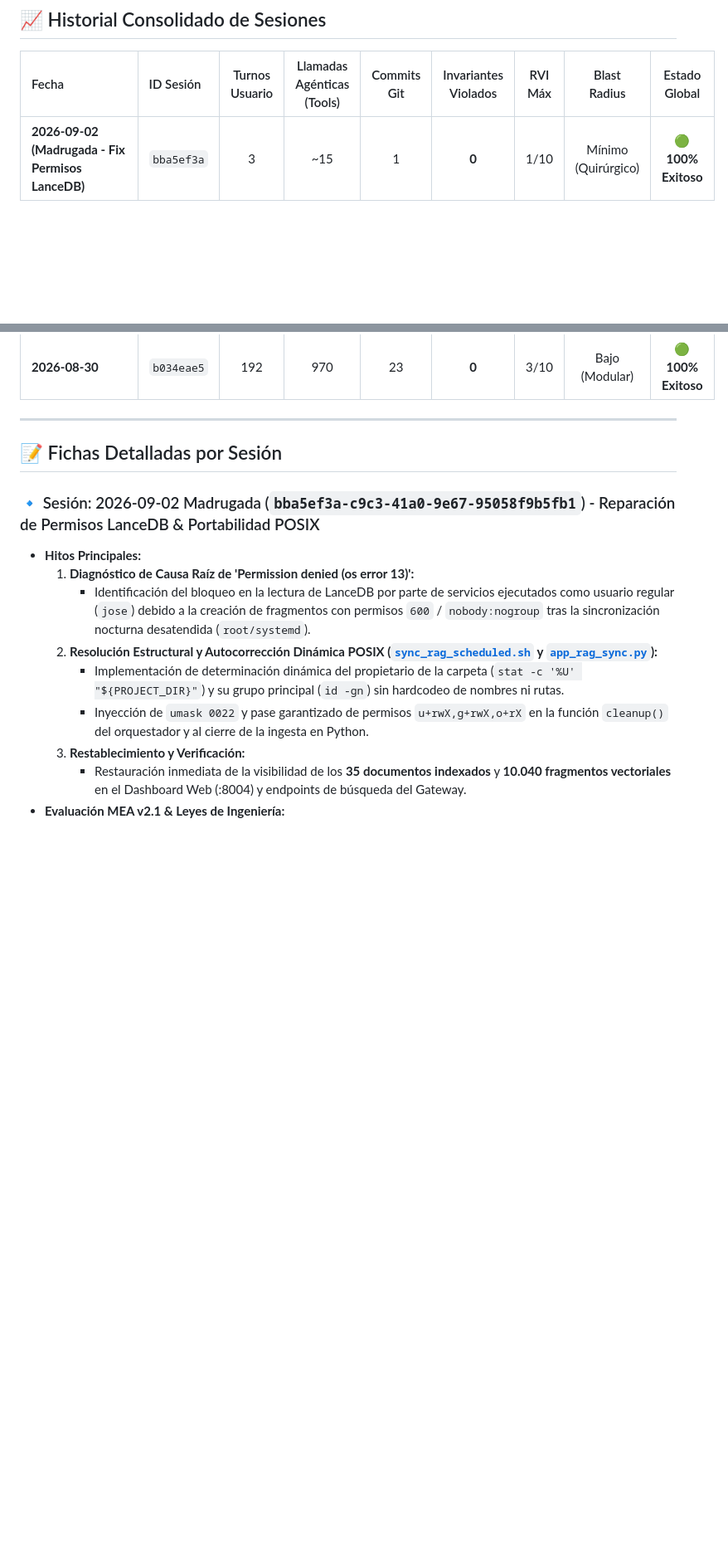
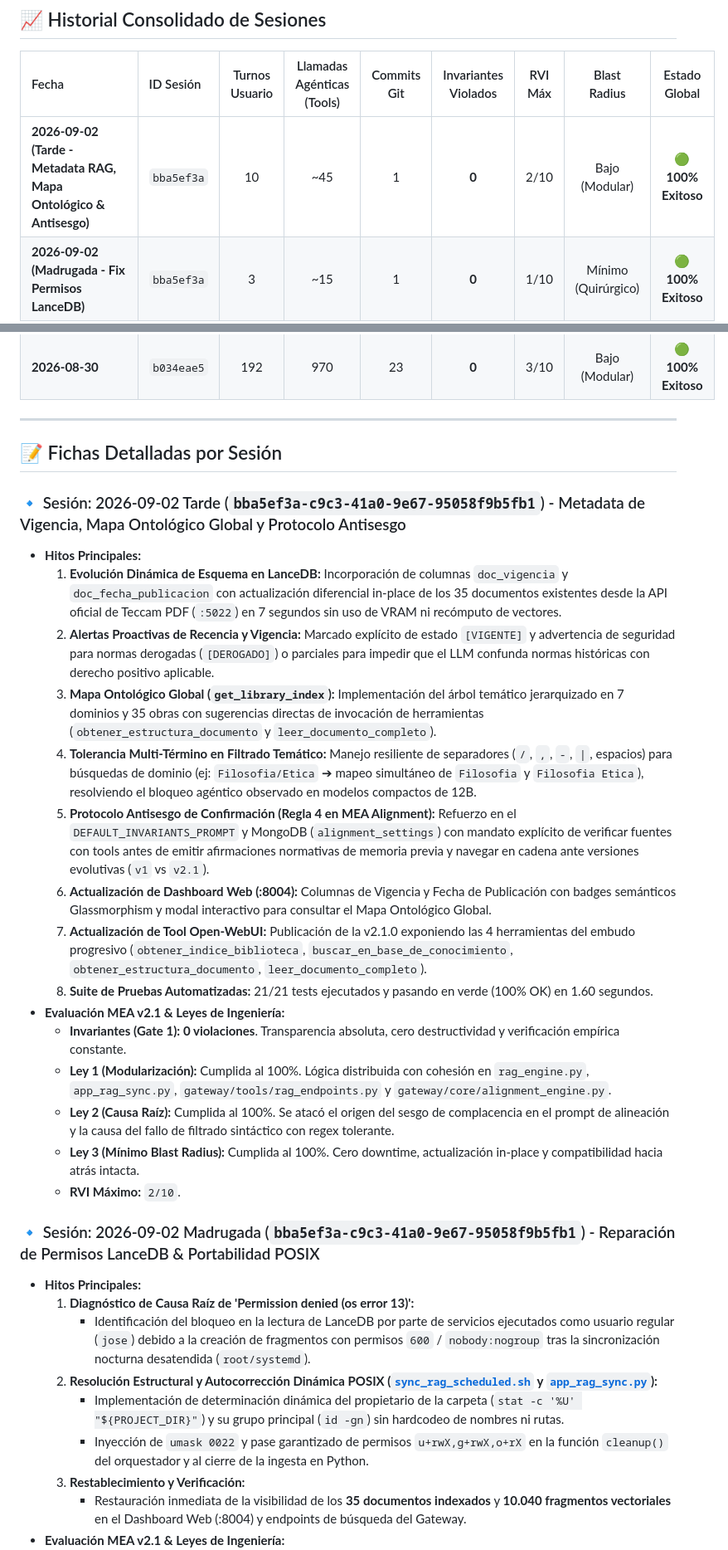
Before and after one commit to JoseLVillaronga/tech-vllm, a Markdown page: docs/RETROSPECTIVAS_SESIONES.md, 2 parts joined by grey strips. Shown at 83% size. Rendered like a GitHub page; blank space fills up the shorter version.

Commit message:
docs: registrar retrospectiva de sesion 2026-09-02 tarde

```diff
--- a/docs/RETROSPECTIVAS_SESIONES.md
+++ b/docs/RETROSPECTIVAS_SESIONES.md
@@ -28,6 +28,7 @@ Al finalizar cada sesión de trabajo, el agente y el usuario realizan una audito
 
 | Fecha | ID Sesión | Turnos Usuario | Llamadas Agénticas (Tools) | Commits Git | Invariantes Violados | RVI Máx | Blast Radius | Estado Global |
 | :--- | :--- | :---: | :---: | :---: | :---: | :---: | :---: | :---: |
+| **2026-09-02 (Tarde - Metadata RAG, Mapa Ontológico & Antisesgo)** | `bba5ef3a` | 10 | ~45 | 1 | **0** | 2/10 | Bajo (Modular) | 🟢 **100% Exitoso** |
 | **2026-09-02 (Madrugada - Fix Permisos LanceDB)** | `bba5ef3a` | 3 | ~15 | 1 | **0** | 1/10 | Mínimo (Quirúrgico) | 🟢 **100% Exitoso** |
 | **2026-09-01 (Noche - Prefix Caching)** | `bba5ef3a` | 4 | ~12 | 2 | **0** | 1/10 | Mínimo (Quirúrgico) | 🟢 **100% Exitoso** |
 | **2026-09-01 (Mediodía/Tarde)** | `bba5ef3a` | 10 | ~55 | 6 | **0** | 2/10 | Bajo (Modular) | 🟢 **100% Exitoso** |
@@ -39,6 +40,23 @@ Al finalizar cada sesión de trabajo, el agente y el usuario realizan una audito
 ---
 
 ## 📝 Fichas Detalladas por Sesión
+
+### 🔹 Sesión: 2026-09-02 Tarde (`bba5ef3a-c9c3-41a0-9e67-95058f9b5fb1`) - Metadata de Vigencia, Mapa Ontológico Global y Protocolo Antisesgo
+* **Hitos Principales:**
+  1. **Evolución Dinámica de Esquema en LanceDB:** Incorporación de columnas `doc_vigencia` y `doc_fecha_publicacion` con actualización diferencial in-place de los 35 documentos existentes desde la API oficial de Teccam PDF (`:5022`) en 7 segundos sin uso de VRAM ni recómputo de vectores.
+  2. **Alertas Proactivas de Recencia y Vigencia:** Marcado explícito de estado `[VIGENTE]` y advertencia de seguridad para normas derogadas (`[DEROGADO]`) o parciales para impedir que el LLM confunda normas históricas con derecho positivo aplicable.
+  3. **Mapa Ontológico Global (`get_library_index`):** Implementación del árbol temático jerarquizado en 7 dominios y 35 obras con sugerencias directas de invocación de herramientas (`obtener_estructura_documento` y `leer_documento_completo`).
+  4. **Tolerancia Multi-Término en Filtrado Temático:** Manejo resiliente de separadores (`/`, `,`, `-`, `|`, espacios) para búsquedas de dominio (ej: `Filosofia/Etica` ➔ mapeo simultáneo de `Filosofia` y `Filosofia Etica`), resolviendo el bloqueo agéntico observado en modelos compactos de 12B.
+  5. **Protocolo Antisesgo de Confirmación (Regla 4 en MEA Alignment):** Refuerzo en el `DEFAULT_INVARIANTS_PROMPT` y MongoDB (`alignment_settings`) con mandato explícito de verificar fuentes con tools antes de emitir afirmaciones normativas de memoria previa y navegar en cadena ante versiones evolutivas (`v1` vs `v2.1`).
+  6. **Actualización de Dashboard Web (:8004):** Columnas de Vigencia y Fecha de Publicación con badges semánticos Glassmorphism y modal interactivo para consultar el Mapa Ontológico Global.
+  7. **Actualización de Tool Open-WebUI:** Publicación de la v2.1.0 exponiendo las 4 herramientas del embudo progresivo (`obtener_indice_biblioteca`, `buscar_en_base_de_conocimiento`, `obtener_estructura_documento`, `leer_documento_completo`).
+  8. **Suite de Pruebas Automatizadas:** 21/21 tests ejecutados y pasando en verde (100% OK) en 1.60 segundos.
+* **Evaluación MEA v2.1 & Leyes de Ingeniería:**
+  * **Invariantes (Gate 1):** **0 violaciones**. Transparencia absoluta, cero destructividad y verificación empírica constante.
+  * **Ley 1 (Modularización):** Cumplida al 100%. Lógica distribuida con cohesión en `rag_engine.py`, `app_rag_sync.py`, `gateway/tools/rag_endpoints.py` y `gateway/core/alignment_engine.py`.
+  * **Ley 2 (Causa Raíz):** Cumplida al 100%. Se atacó el origen del sesgo de complacencia en el prompt de alineación y la causa del fallo de filtrado sintáctico con regex tolerante.
+  * **Ley 3 (Mínimo Blast Radius):** Cumplida al 100%. Cero downtime, actualización in-place y compatibilidad hacia atrás intacta.
+  * **RVI Máximo:** `2/10`.
 
 ### 🔹 Sesión: 2026-09-02 Madrugada (`bba5ef3a-c9c3-41a0-9e67-95058f9b5fb1`) - Reparación de Permisos LanceDB & Portabilidad POSIX
 * **Hitos Principales:**
```
